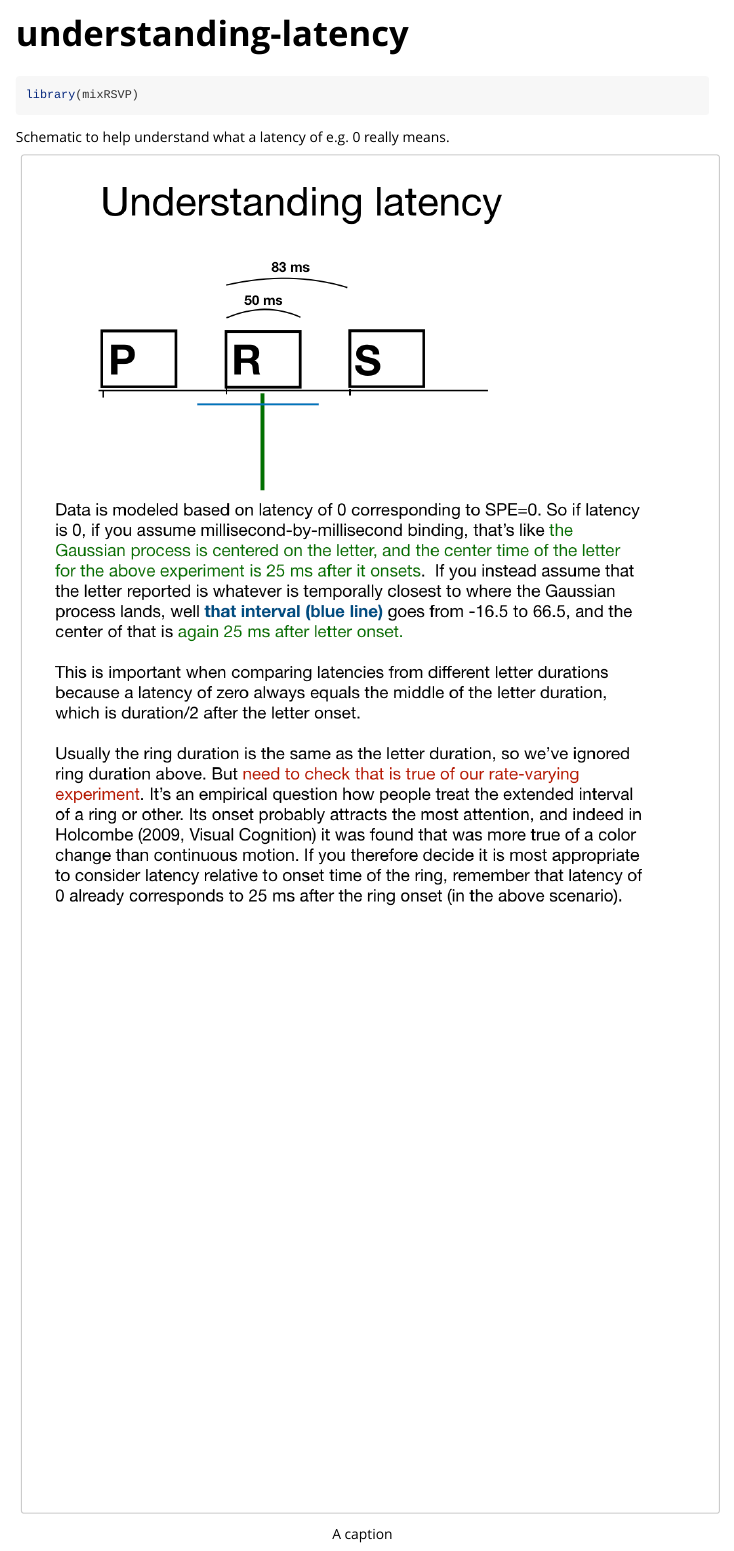
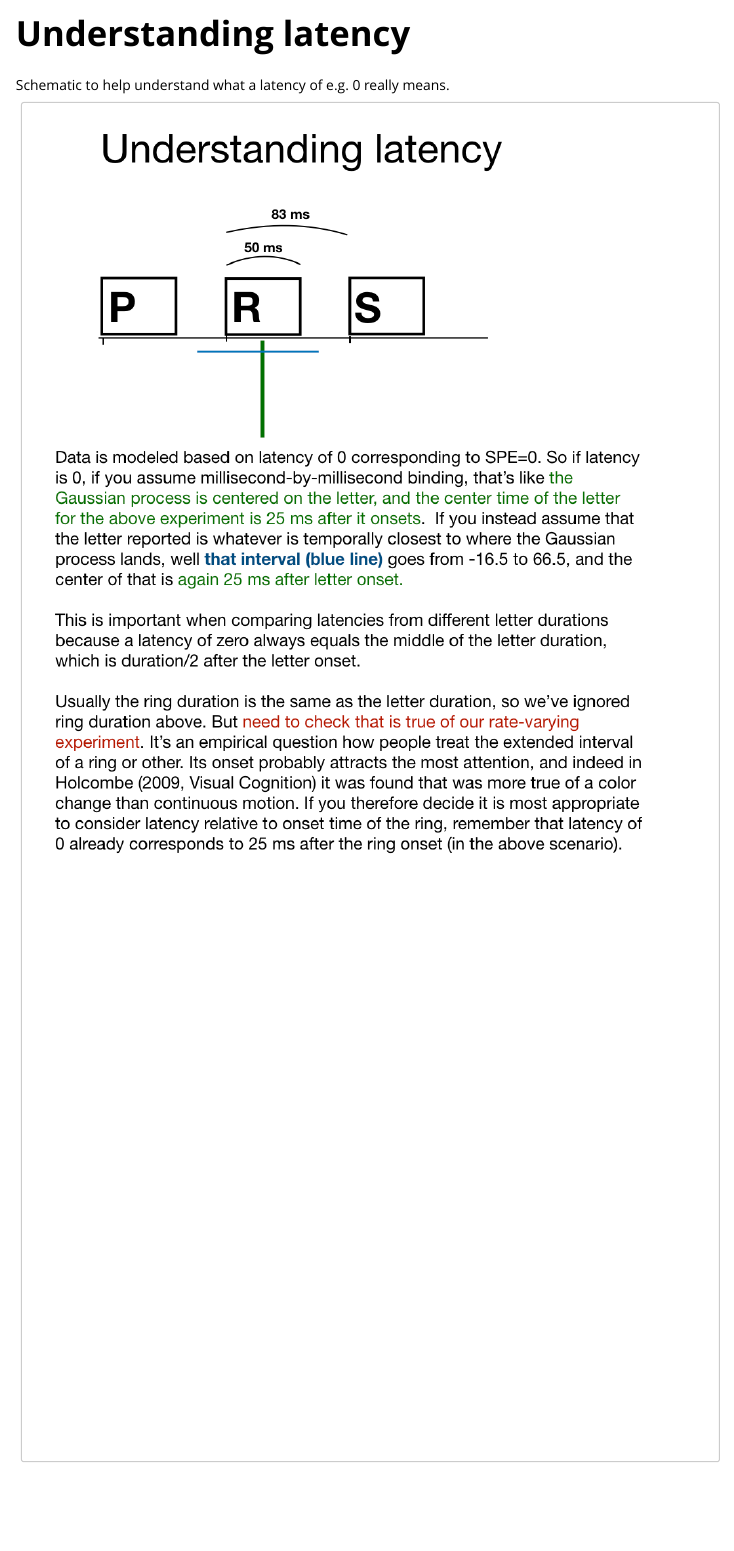
Before and after one commit to alexholcombe/mixRSVP, an R Markdown document (vignettes/understanding-latency.Rmd): the page in a window 1100 px wide, from its top. Rendered offline with R 4.5, knitr and Pandoc, with nearby package versions.

Commit message:
fixed vignettes

````diff
--- a/vignettes/understanding-latency.Rmd
+++ b/vignettes/understanding-latency.Rmd
@@ -3,6 +3,6 @@ title: "understanding-latency"
 output: rmarkdown::html_vignette
 vignette: >
-  %\VignetteIndexEntry{understanding-latency}
+  %\VignetteIndexEntry{Understanding latency}
   %\VignetteEngine{knitr::rmarkdown}
   %\VignetteEncoding{UTF-8}
 ---
@@ -14,11 +14,11 @@ knitr::opts_chunk$set(
 )
 ```
 
-```{r setup}
+```{r setup, echo=FALSE}
 library(mixRSVP)
 ```
 
 Schematic to help understand what a latency of e.g. 0 really means.
-```{r pressure, echo=FALSE, fig.cap="A caption", out.width = '100%'}
+```{r pressure, echo=FALSE, fig.cap="", out.width = '100%'}
 knitr::include_graphics("understandingLatency.png")
 ```
````
Also changed, not shown: dev/developingNotes.md (+2 -0 lines), vignettes/understanding-latency.Rmd (2 more changed lines).
